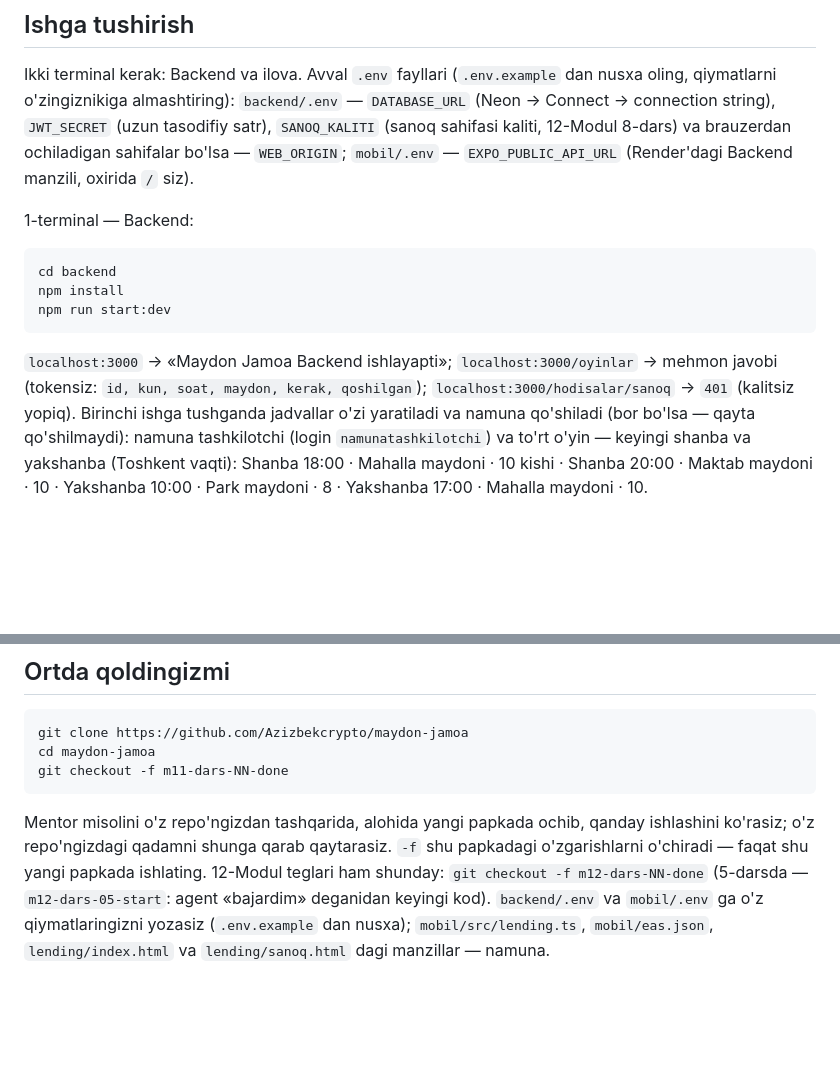
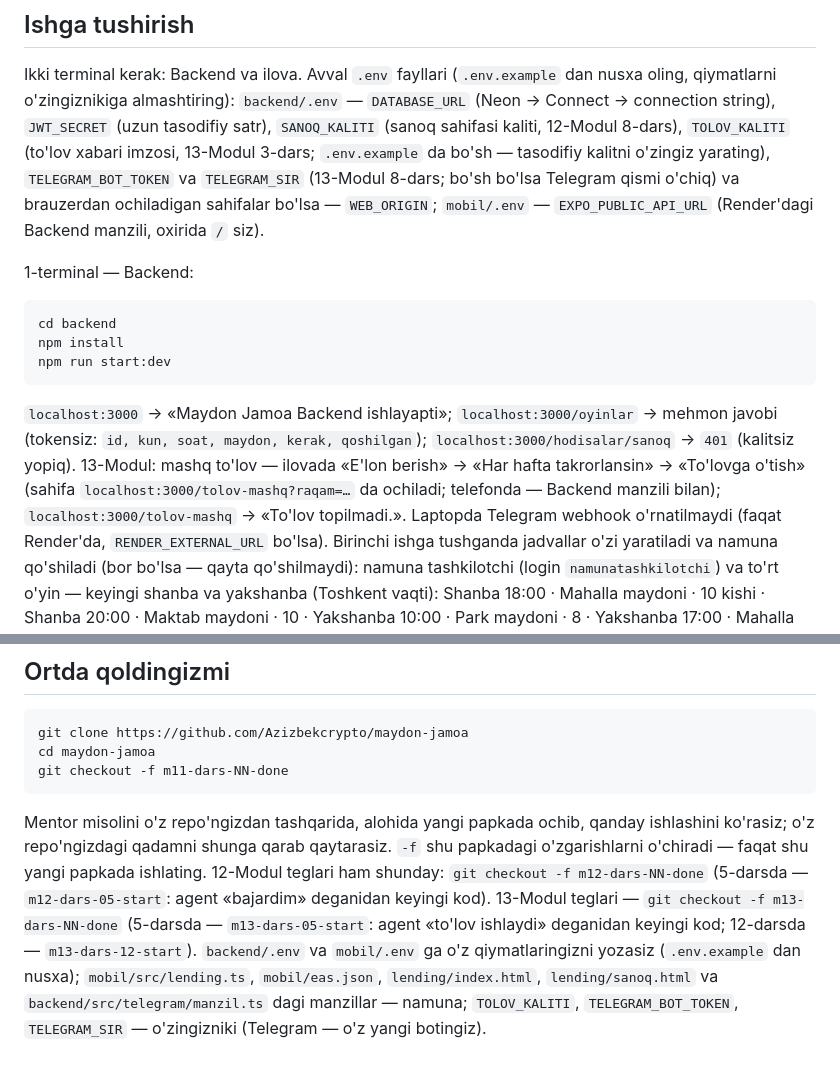
Before and after one commit to Azizbekcrypto/maydon-jamoa, a Markdown page: README.md, 2 parts joined by grey strips. Rendered like a GitHub page; blank space fills up the shorter version.

Commit message:
m13-12: README — ishga tushirish (.env da TOLOV_KALITI, TELEGRAM_BOT_TOKEN, TELEGRAM_SIR; mashq to'lov laptopda), «Ortda qoldingizmi» — 13-Modul teglari va namuna manzillar
Co-Authored-By: Claude Opus 5.5 <noreply@anthropic.com>

```diff
--- a/README.md
+++ b/README.md
@@ -396,7 +396,8 @@ Sahifadagi `BACKEND` — namuna manzil, o'z Render manzilingizga almashtiring; B
 ## Ishga tushirish
 
 Ikki terminal kerak: Backend va ilova. Avval `.env` fayllari (`.env.example` dan nusxa oling, qiymatlarni o'zingiznikiga almashtiring):
-`backend/.env` — `DATABASE_URL` (Neon → Connect → connection string), `JWT_SECRET` (uzun tasodifiy satr), `SANOQ_KALITI` (sanoq sahifasi kaliti, 12-Modul 8-dars)
+`backend/.env` — `DATABASE_URL` (Neon → Connect → connection string), `JWT_SECRET` (uzun tasodifiy satr), `SANOQ_KALITI` (sanoq sahifasi kaliti, 12-Modul 8-dars),
+`TOLOV_KALITI` (to'lov xabari imzosi, 13-Modul 3-dars; `.env.example` da bo'sh — tasodifiy kalitni o'zingiz yarating), `TELEGRAM_BOT_TOKEN` va `TELEGRAM_SIR` (13-Modul 8-dars; bo'sh bo'lsa Telegram qismi o'chiq)
 va brauzerdan ochiladigan sahifalar bo'lsa — `WEB_ORIGIN`;
 `mobil/.env` — `EXPO_PUBLIC_API_URL` (Render'dagi Backend manzili, oxirida `/` siz).
 
@@ -410,6 +411,8 @@ npm run start:dev
 
 `localhost:3000` → «Maydon Jamoa Backend ishlayapti»; `localhost:3000/oyinlar` → mehmon javobi (tokensiz: `id, kun, soat, maydon, kerak, qoshilgan`);
 `localhost:3000/hodisalar/sanoq` → `401` (kalitsiz yopiq).
+13-Modul: mashq to'lov — ilovada «E'lon berish» → «Har hafta takrorlansin» → «To'lovga o'tish» (sahifa `localhost:3000/tolov-mashq?raqam=…` da ochiladi; telefonda — Backend manzili bilan);
+`localhost:3000/tolov-mashq` → «To'lov topilmadi.». Laptopda Telegram webhook o'rnatilmaydi (faqat Render'da, `RENDER_EXTERNAL_URL` bo'lsa).
 Birinchi ishga tushganda jadvallar o'zi yaratiladi va namuna qo'shiladi (bor bo'lsa — qayta qo'shilmaydi):
 namuna tashkilotchi (login `namunatashkilotchi`) va to'rt o'yin — keyingi shanba va yakshanba (Toshkent vaqti):
 Shanba 18:00 · Mahalla maydoni · 10 kishi · Shanba 20:00 · Maktab maydoni · 10 · Yakshanba 10:00 · Park maydoni · 8 · Yakshanba 17:00 · Mahalla maydoni · 10.
@@ -639,5 +642,7 @@ git checkout -f m11-dars-NN-done
 
 Mentor misolini o'z repo'ngizdan tashqarida, alohida yangi papkada ochib, qanday ishlashini ko'rasiz; o'z repo'ngizdagi qadamni shunga qarab qaytarasiz.
 `-f` shu papkadagi o'zgarishlarni o'chiradi — faqat shu yangi papkada ishlating. 12-Modul teglari ham shunday: `git checkout -f m12-dars-NN-done`
-(5-darsda — `m12-dars-05-start`: agent «bajardim» deganidan keyingi kod). `backend/.env` va `mobil/.env` ga o'z qiymatlaringizni yozasiz
-(`.env.example` dan nusxa); `mobil/src/lending.ts`, `mobil/eas.json`, `lending/index.html` va `lending/sanoq.html` dagi manzillar — namuna.
+(5-darsda — `m12-dars-05-start`: agent «bajardim» deganidan keyingi kod). 13-Modul teglari — `git checkout -f m13-dars-NN-done`
+(5-darsda — `m13-dars-05-start`: agent «to'lov ishlaydi» deganidan keyingi kod; 12-darsda — `m13-dars-12-start`). `backend/.env` va `mobil/.env` ga o'z qiymatlaringizni yozasiz
+(`.env.example` dan nusxa); `mobil/src/lending.ts`, `mobil/eas.json`, `lending/index.html`, `lending/sanoq.html` va `backend/src/telegram/manzil.ts` dagi manzillar — namuna;
+`TOLOV_KALITI`, `TELEGRAM_BOT_TOKEN`, `TELEGRAM_SIR` — o'zingizniki (Telegram — o'z yangi botingiz).
```
